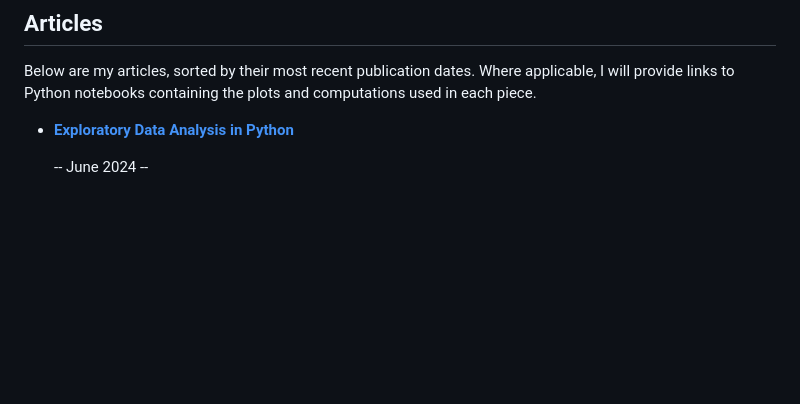
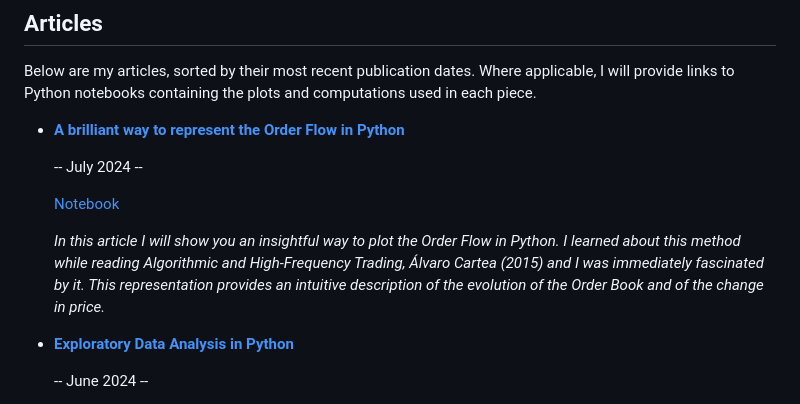
Before and after one commit to Peropero0/quantitative_finance_playground, a Markdown page: README.md, the part around the change. Drawn GitHub-style; blank space fills up the shorter version.

Commit message:
readme updated with my last article

```diff
--- a/README.md
+++ b/README.md
@@ -14,6 +14,13 @@ When I'm not crunching numbers, I'm absorbed in the pages of a book or tending t
 Below are my articles, sorted by their most recent publication dates. Where applicable, I will provide links to Python notebooks containing the plots and computations used in each piece.
 
 
+- [**A brilliant way to represent the Order Flow in Python**](https://medium.com/@lu.battistoni/a-brilliant-way-to-represent-the-order-flow-in-python-fb96318e1070)
+
+   -- July 2024 --
+
+  [Notebook](https://github.com/Peropero0/quantitative_finance_playground/blob/main/notebooks/Hasbrouck_Market_Microstructure/order_book_simulations/order_flow_representation.ipynb)
+
+  *In this article I will show you an insightful way to plot the Order Flow in Python. I learned about this method while reading Algorithmic and High-Frequency Trading, Álvaro Cartea (2015) and I was immediately fascinated by it. This representation provides an intuitive description of the evolution of the Order Book and of the change in price.*
 
 - [**Exploratory Data Analysis in Python**](https://medium.com/@lu.battistoni/exploratory-data-analysis-in-python-6a41a7505f5b)
 
```
